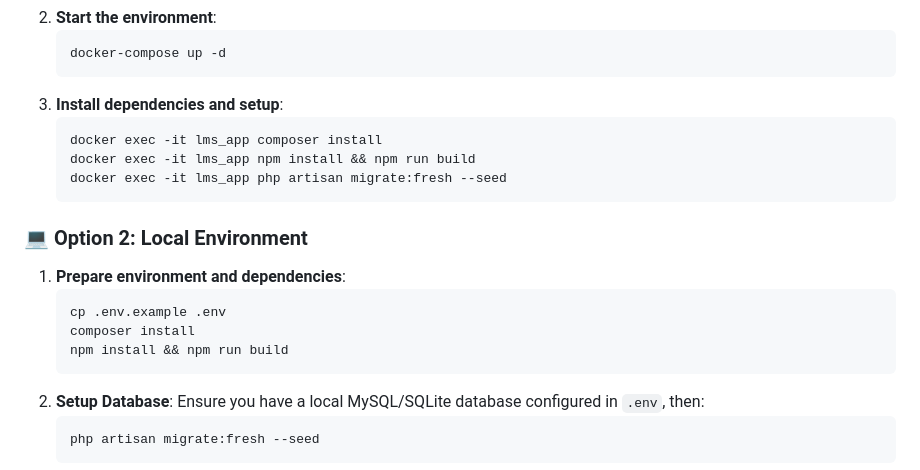
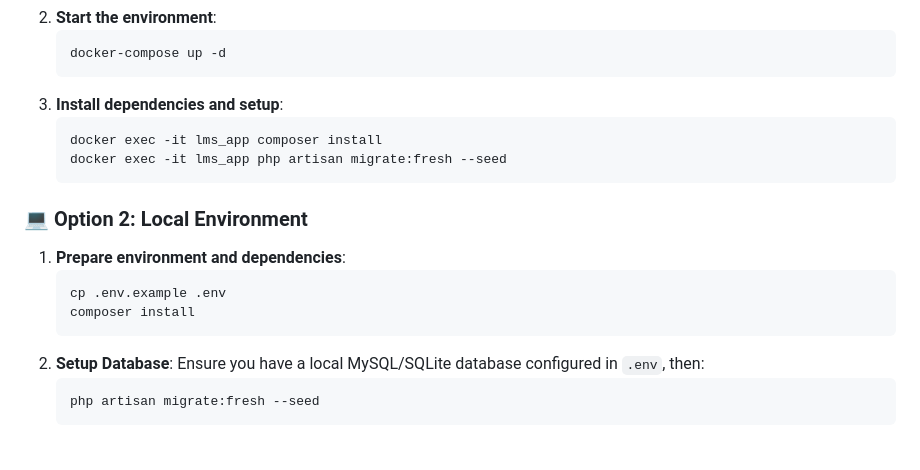
Before and after one commit to yassergharieb/mini-fullstack-lms, a Markdown page: README.md, the part around the change. GitHub-like rendering; blank space fills up the shorter version.

Commit message:
Docs: Remove npm commands from installation guides

````diff
--- a/README.md
+++ b/README.md
@@ -49,7 +49,6 @@ The project is fully containerized using Docker for a consistent development exp
 3.  **Install dependencies and setup**:
     ```bash
     docker exec -it lms_app composer install
-    docker exec -it lms_app npm install && npm run build
     docker exec -it lms_app php artisan migrate:fresh --seed
     ```
 
@@ -58,7 +57,6 @@ The project is fully containerized using Docker for a consistent development exp
     ```bash
     cp .env.example .env
     composer install
-    npm install && npm run build
     ```
 2.  **Setup Database**:
     Ensure you have a local MySQL/SQLite database configured in `.env`, then:
````
